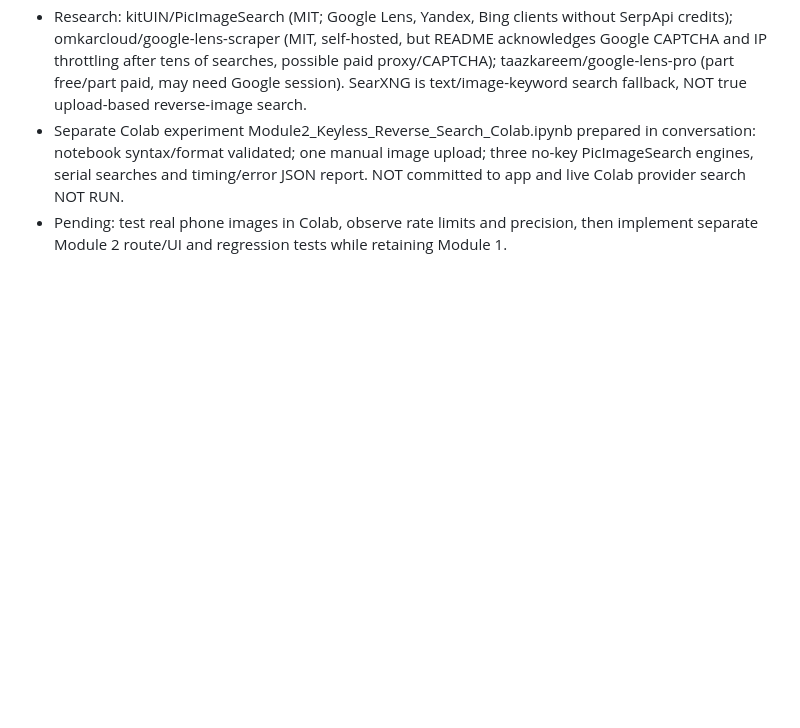
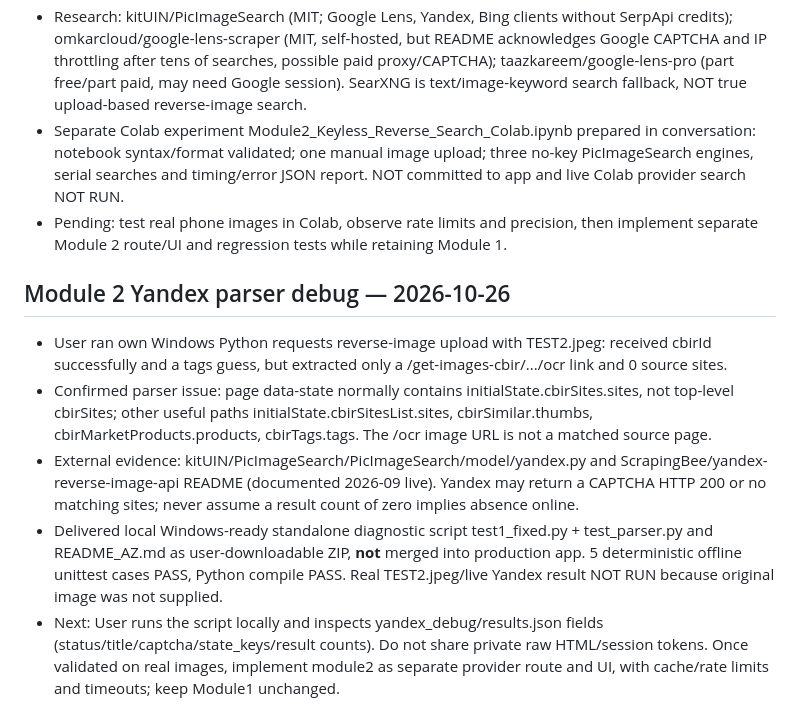
Before and after one commit to f1r10/local-image-search, a Markdown page: agent.md, the part around the change. Rendered like a GitHub page; blank space fills up the shorter version.

Commit message:
docs: record Yandex module2 JSON parser diagnosis and offline tests

```diff
--- a/agent.md
+++ b/agent.md
@@ -89,3 +89,11 @@
 - Research: kitUIN/PicImageSearch (MIT; Google Lens, Yandex, Bing clients without SerpApi credits); omkarcloud/google-lens-scraper (MIT, self-hosted, but README acknowledges Google CAPTCHA and IP throttling after tens of searches, possible paid proxy/CAPTCHA); taazkareem/google-lens-pro (part free/part paid, may need Google session). SearXNG is text/image-keyword search fallback, NOT true upload-based reverse-image search.
 - Separate Colab experiment Module2_Keyless_Reverse_Search_Colab.ipynb prepared in conversation: notebook syntax/format validated; one manual image upload; three no-key PicImageSearch engines, serial searches and timing/error JSON report. NOT committed to app and live Colab provider search NOT RUN.
 - Pending: test real phone images in Colab, observe rate limits and precision, then implement separate Module 2 route/UI and regression tests while retaining Module 1.
+
+
+## Module 2 Yandex parser debug — 2026-10-26
+- User ran own Windows Python requests reverse-image upload with TEST2.jpeg: received cbirId successfully and a tags guess, but extracted only a /get-images-cbir/.../ocr link and 0 source sites.
+- Confirmed parser issue: page data-state normally contains initialState.cbirSites.sites, not top-level cbirSites; other useful paths initialState.cbirSitesList.sites, cbirSimilar.thumbs, cbirMarketProducts.products, cbirTags.tags. The /ocr image URL is not a matched source page.
+- External evidence: kitUIN/PicImageSearch/PicImageSearch/model/yandex.py and ScrapingBee/yandex-reverse-image-api README (documented 2026-09 live). Yandex may return a CAPTCHA HTTP 200 or no matching sites; never assume a result count of zero implies absence online.
+- Delivered local Windows-ready standalone diagnostic script test1_fixed.py + test_parser.py and README_AZ.md as user-downloadable ZIP, **not** merged into production app. 5 deterministic offline unittest cases PASS, Python compile PASS. Real TEST2.jpeg/live Yandex result NOT RUN because original image was not supplied.
+- Next: User runs the script locally and inspects yandex_debug/results.json fields (status/title/captcha/state_keys/result counts). Do not share private raw HTML/session tokens. Once validated on real images, implement module2 as separate provider route and UI, with cache/rate limits and timeouts; keep Module1 unchanged.
```
